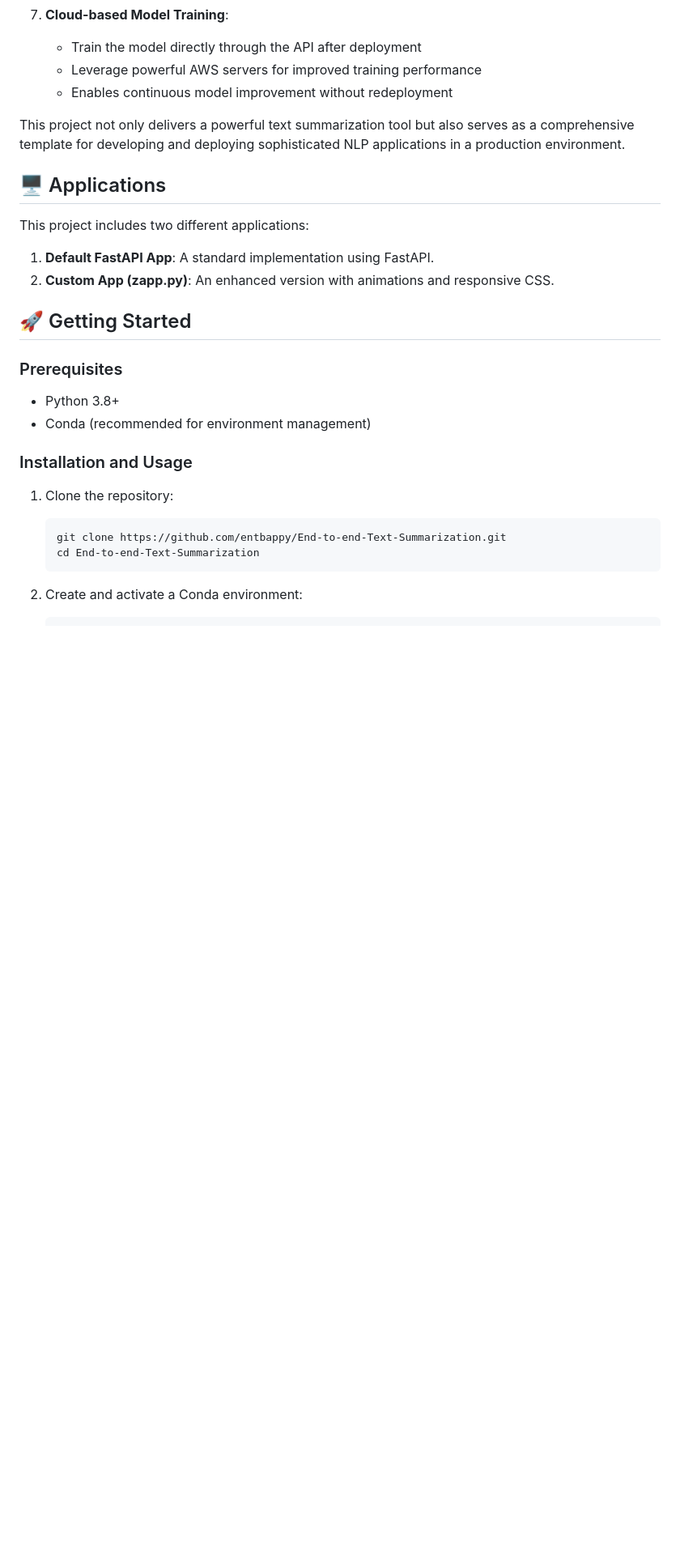
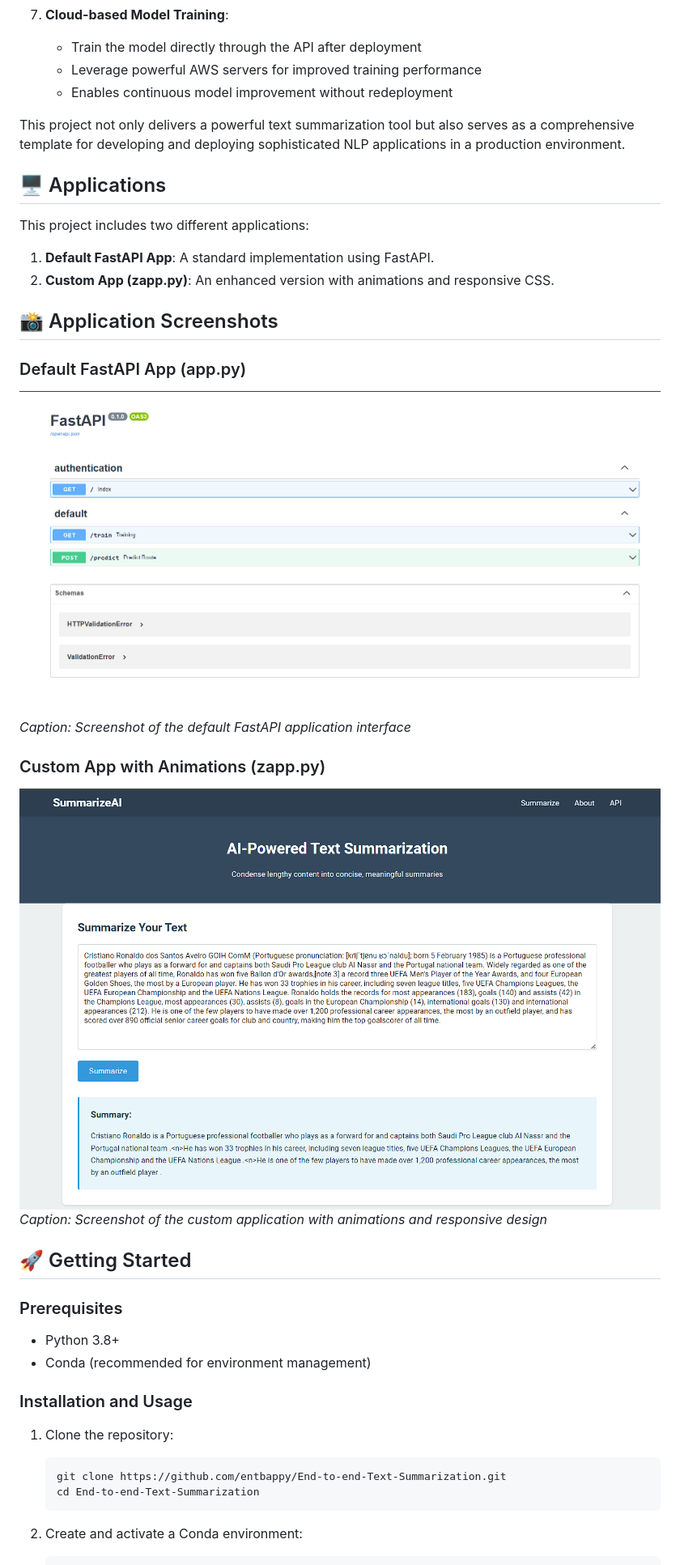
Before and after one commit to svdexe/NLP_TextSummarizer, a Markdown page: README.md, the part around the change. Shown: that part at 81% size. GitHub-like rendering; blank space fills up the shorter version.

Commit message:
Update README.md v3.1.1.1.1.1

```diff
--- a/README.md
+++ b/README.md
@@ -62,6 +62,18 @@ This project includes two different applications:
 
 1. **Default FastAPI App**: A standard implementation using FastAPI.
 2. **Custom App (zapp.py)**: An enhanced version with animations and responsive CSS.
+
+## 📸 Application Screenshots
+
+### Default FastAPI App (app.py)
+
+![Default FastAPI App Screenshot](ScreenShots/Screenshot%202024-09-05%20143219%20fast%20API.png)
+*Caption: Screenshot of the default FastAPI application interface*
+
+### Custom App with Animations (zapp.py)
+
+![Custom App Screenshot](ScreenShots/Screenshot%202024-09-05%20133537%20zappy.png)
+*Caption: Screenshot of the custom application with animations and responsive design*
 
 ## 🚀 Getting Started
 
```
